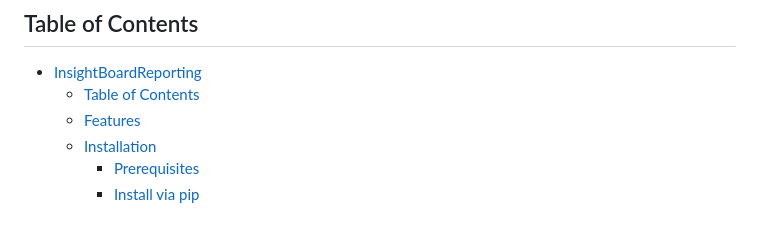
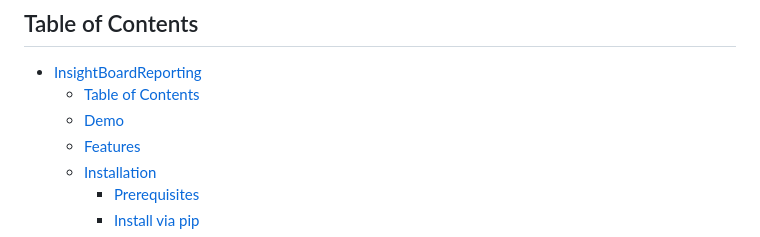
Before and after one commit to joetsui1994/InsightBoardReporting, a Markdown page: README.md, the part around the change printed below. GitHub-like rendering.

```diff
--- a/README.md
+++ b/README.md
@@ -6,6 +6,7 @@
 
 - [InsightBoardReporting](#insightboardreporting)
   - [Table of Contents](#table-of-contents)
+  - [Demo](#demo)
   - [Features](#features)
   - [Installation](#installation)
     - [Prerequisites](#prerequisites)
```
Also changed, not shown: other parts of README.md (+4 -0 lines).
